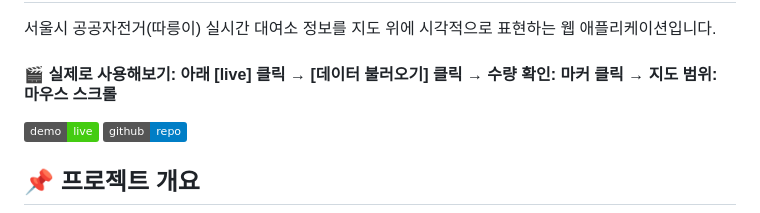
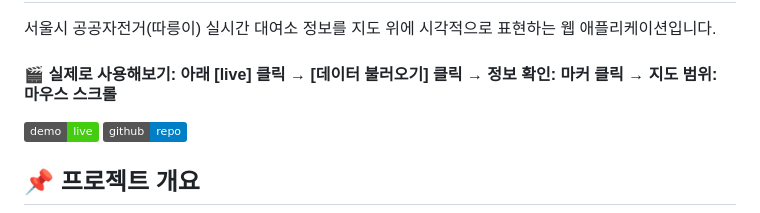
Before and after one commit to yssong01/bike_rental, a Markdown page: README.md, the part around the change. Rendered like a GitHub page; badges without logos.

```diff
--- a/README.md
+++ b/README.md
@@ -1,7 +1,7 @@
 # 🚴 서울시 공공자전거 실시간 대여정보 시각화
 
 서울시 공공자전거(따릉이) 실시간 대여소 정보를 지도 위에 시각적으로 표현하는 웹 애플리케이션입니다.
-#### 🎬 실제로 사용해보기: 아래 [live] 클릭 → [데이터 불러오기] 클릭 → 수량 확인: 마커 클릭 → 지도 범위: 마우스 스크롤
+#### 🎬 실제로 사용해보기: 아래 [live] 클릭 → [데이터 불러오기] 클릭 → 정보 확인: 마커 클릭 → 지도 범위: 마우스 스크롤
 
 [![Deploy](https://img.shields.io/badge/demo-live-brightgreen)](https://yssong01.github.io/bike_rental/)
 [![GitHub](https://img.shields.io/badge/github-repo-blue)](https://github.com/yssong01/bike_rental)
```
